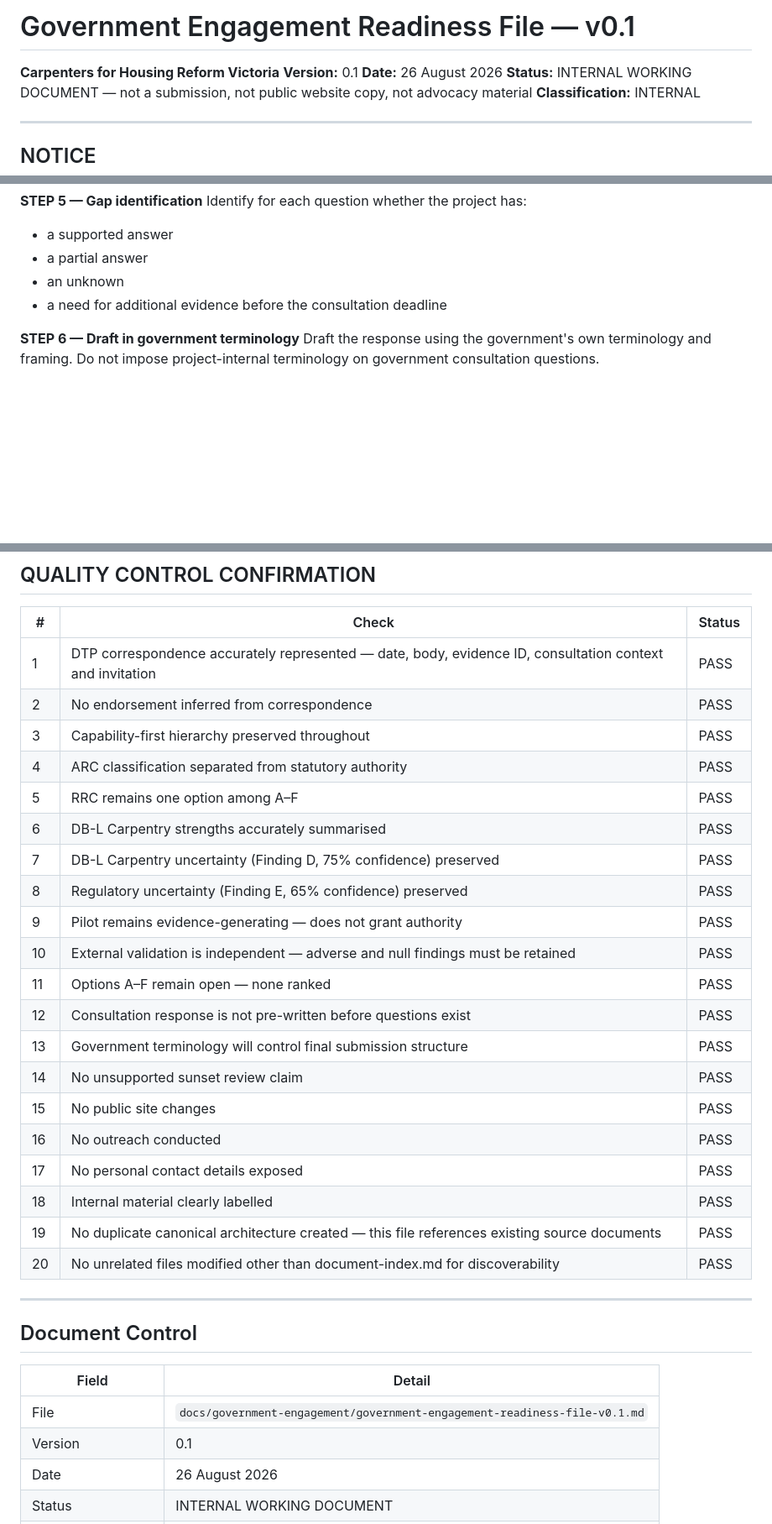
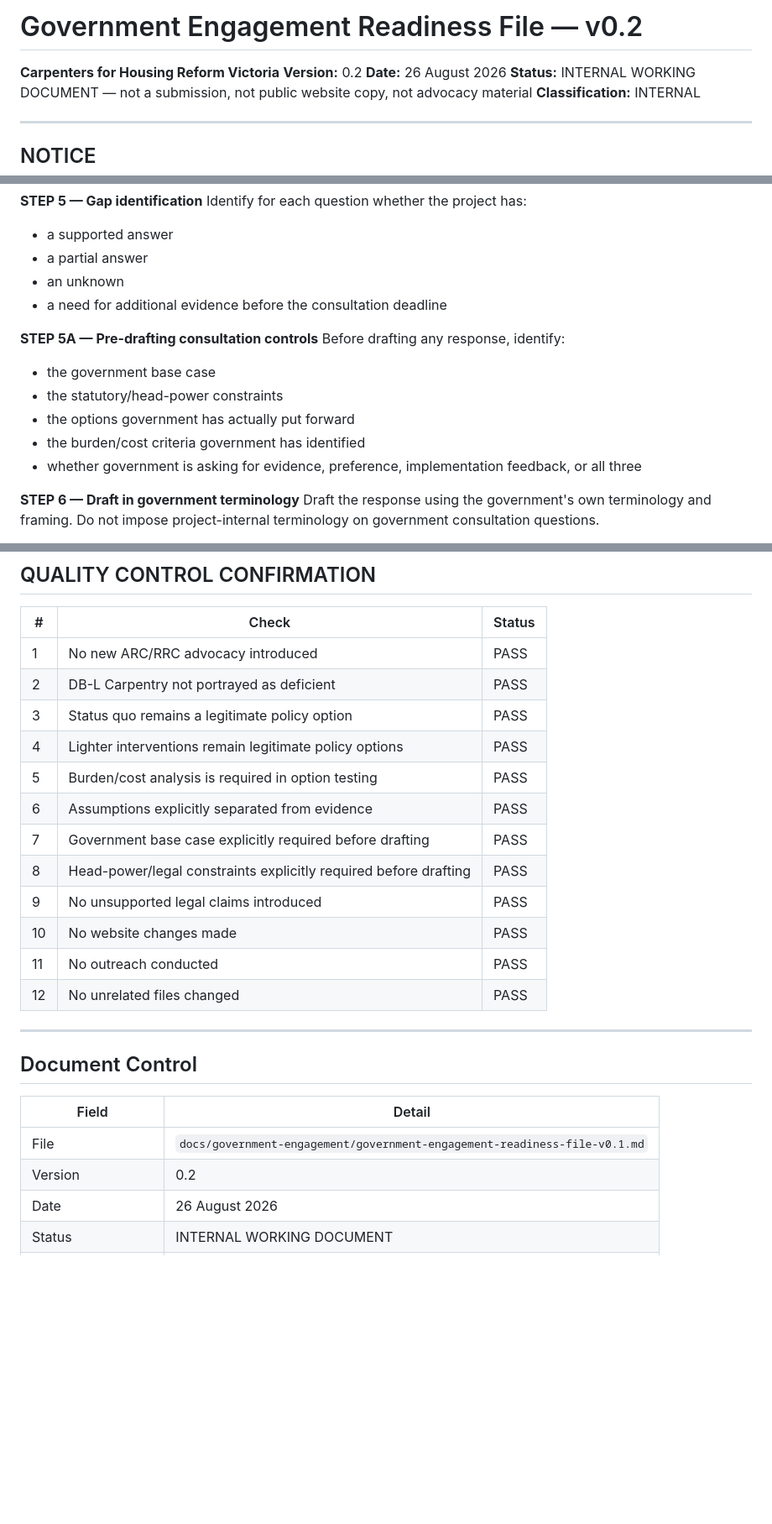
Before and after one commit to dantuffy3-cmyk/carpenters-for-housing-reform, a Markdown page: docs/government-engagement/government-engagement-readiness-file-v0.1.md, 3 parts joined by grey strips. Shown at 84% size. GitHub-like rendering; blank space fills up the shorter version.

```diff
--- a/docs/government-engagement/government-engagement-readiness-file-v0.1.md
+++ b/docs/government-engagement/government-engagement-readiness-file-v0.1.md
@@ -1,7 +1,7 @@
-# Government Engagement Readiness File — v0.1
+# Government Engagement Readiness File — v0.2
 
 **Carpenters for Housing Reform Victoria**
-**Version:** 0.1
+**Version:** 0.2
 **Date:** 26 August 2026
 **Status:** INTERNAL WORKING DOCUMENT — not a submission, not public website copy, not advocacy material
 **Classification:** INTERNAL
@@ -458,6 +458,14 @@ Identify for each question whether the project has:
 - an unknown
 - a need for additional evidence before the consultation deadline
 
+**STEP 5A — Pre-drafting consultation controls**
+Before drafting any response, identify:
+- the government base case
+- the statutory/head-power constraints
+- the options government has actually put forward
+- the burden/cost criteria government has identified
+- whether government is asking for evidence, preference, implementation feedback, or all three
+
 **STEP 6 — Draft in government terminology**
 Draft the response using the government's own terminology and framing. Do not impose project-internal terminology on government consultation questions.
 
@@ -577,26 +668,18 @@ The project is not yet at full consultation-ready or government-meeting-ready st
 
 | # | Check | Status |
 |---|---|---|
-| 1 | DTP correspondence accurately represented — date, body, evidence ID, consultation context and invitation | PASS |
-| 2 | No endorsement inferred from correspondence | PASS |
-| 3 | Capability-first hierarchy preserved throughout | PASS |
-| 4 | ARC classification separated from statutory authority | PASS |
-| 5 | RRC remains one option among A–F | PASS |
-| 6 | DB-L Carpentry strengths accurately summarised | PASS |
-| 7 | DB-L Carpentry uncertainty (Finding D, 75% confidence) preserved | PASS |
-| 8 | Regulatory uncertainty (Finding E, 65% confidence) preserved | PASS |
-| 9 | Pilot remains evidence-generating — does not grant authority | PASS |
-| 10 | External validation is independent — adverse and null findings must be retained | PASS |
-| 11 | Options A–F remain open — none ranked | PASS |
-| 12 | Consultation response is not pre-written before questions exist | PASS |
-| 13 | Government terminology will control final submission structure | PASS |
-| 14 | No unsupported sunset review claim | PASS |
-| 15 | No public site changes | PASS |
-| 16 | No outreach conducted | PASS |
-| 17 | No personal contact details exposed | PASS |
-| 18 | Internal material clearly labelled | PASS |
-| 19 | No duplicate canonical architecture created — this file references existing source documents | PASS |
-| 20 | No unrelated files modified other than document-index.md for discoverability | PASS |
+| 1 | No new ARC/RRC advocacy introduced | PASS |
+| 2 | DB-L Carpentry not portrayed as deficient | PASS |
+| 3 | Status quo remains a legitimate policy option | PASS |
+| 4 | Lighter interventions remain legitimate policy options | PASS |
+| 5 | Burden/cost analysis is required in option testing | PASS |
+| 6 | Assumptions explicitly separated from evidence | PASS |
+| 7 | Government base case explicitly required before drafting | PASS |
+| 8 | Head-power/legal constraints explicitly required before drafting | PASS |
+| 9 | No unsupported legal claims introduced | PASS |
+| 10 | No website changes made | PASS |
+| 11 | No outreach conducted | PASS |
+| 12 | No unrelated files changed | PASS |
 
 ---
 
@@ -605,7 +688,7 @@ The project is not yet at full consultation-ready or government-meeting-ready st
 | Field | Detail |
 |---|---|
 | File | `docs/government-engagement/government-engagement-readiness-file-v0.1.md` |
-| Version | 0.1 |
+| Version | 0.2 |
 | Date | 26 August 2026 |
 | Status | INTERNAL WORKING DOCUMENT |
 | Author | Carpenters for Housing Reform Victoria |
```
Also changed, not shown: other parts of docs/government-engagement/government-engagement-readiness-file-v0.1.md (+87 -4 lines).
